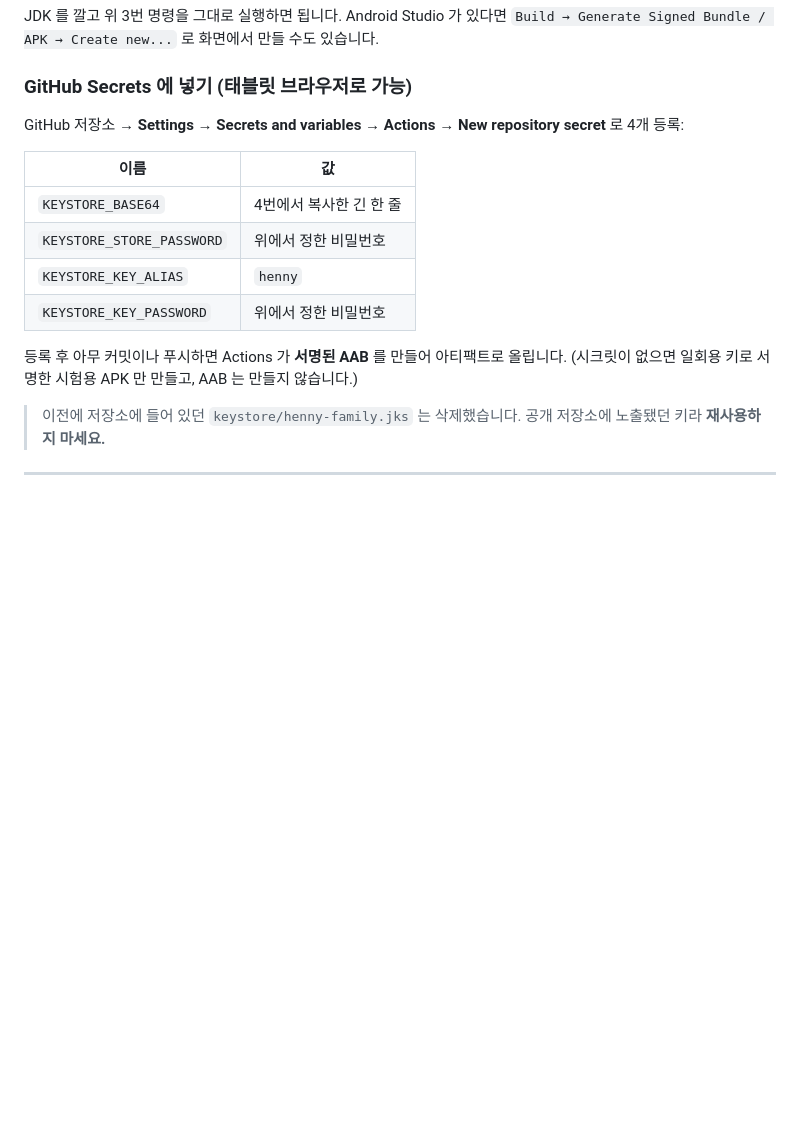
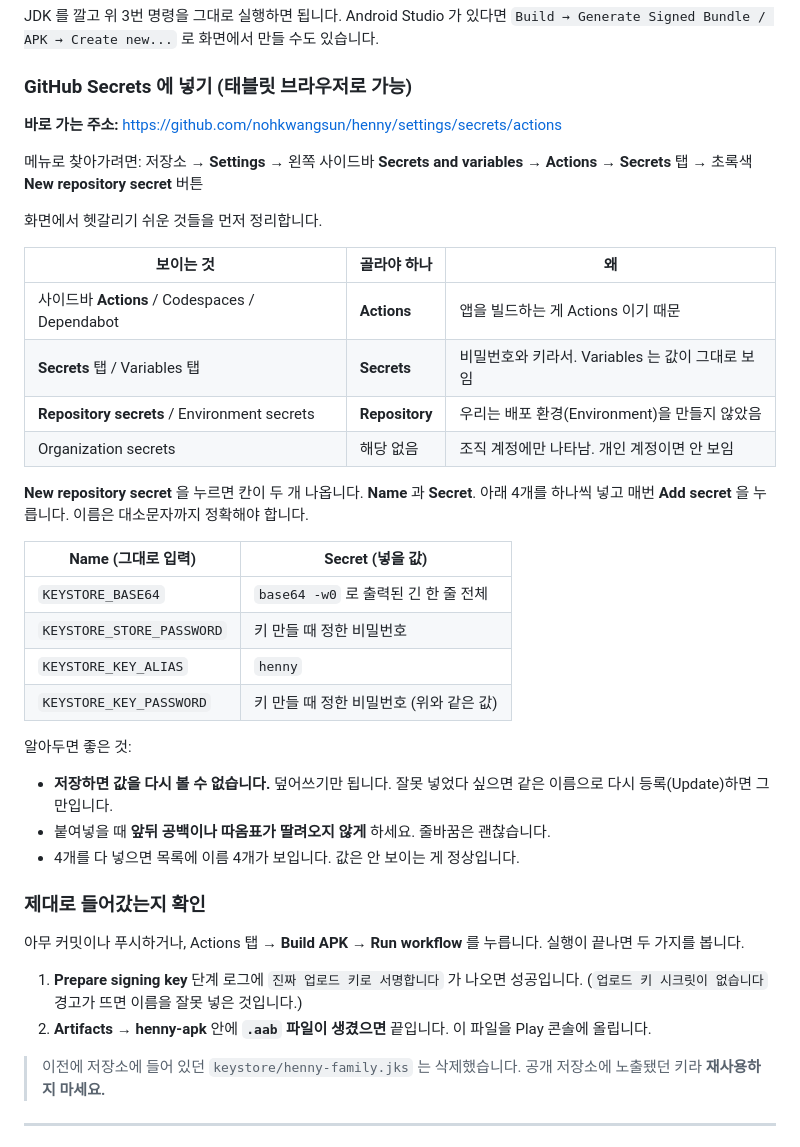
Before and after one commit to nohkwangsun/henny, a Markdown page: PLAY_STORE.md, the part around the change. GitHub-like rendering; blank space fills up the shorter version.

Commit message:
GitHub Secrets 등록 위치를 화면 그대로 설명한다
Secrets/Variables 탭, Repository/Environment 구분, 사이드바의
Actions/Codespaces/Dependabot 셋 중 어느 것인지에서 막히기 쉽다.
바로 가는 주소와 함께 고를 항목을 표로 적고, 값이 제대로 들어갔는지
확인하는 방법(로그 문구와 .aab 생성 여부)도 덧붙인다.

Co-Authored-By: Claude Opus 5 <noreply@anthropic.com>
Claude-Session: https://claude.ai/code/session_016Ema9JYKwMrzP6pdYRd1VR

```diff
--- a/PLAY_STORE.md
+++ b/PLAY_STORE.md
@@ -106,17 +106,46 @@ Android Studio 가 있다면 `Build → Generate Signed Bundle / APK → Create
 
 ### GitHub Secrets 에 넣기 (태블릿 브라우저로 가능)
 
-GitHub 저장소 → **Settings → Secrets and variables → Actions → New repository secret** 로 4개 등록:
+**바로 가는 주소:** <https://github.com/nohkwangsun/henny/settings/secrets/actions>
 
-| 이름 | 값 |
+메뉴로 찾아가려면: 저장소 → **Settings** → 왼쪽 사이드바 **Secrets and variables** →
+**Actions** → **Secrets** 탭 → 초록색 **New repository secret** 버튼
+
+화면에서 헷갈리기 쉬운 것들을 먼저 정리합니다.
+
+| 보이는 것 | 골라야 하나 | 왜 |
+|---|---|---|
+| 사이드바 **Actions** / Codespaces / Dependabot | **Actions** | 앱을 빌드하는 게 Actions 이기 때문 |
+| **Secrets** 탭 / Variables 탭 | **Secrets** | 비밀번호와 키라서. Variables 는 값이 그대로 보임 |
+| **Repository secrets** / Environment secrets | **Repository** | 우리는 배포 환경(Environment)을 만들지 않았음 |
+| Organization secrets | 해당 없음 | 조직 계정에만 나타남. 개인 계정이면 안 보임 |
+
+**New repository secret** 을 누르면 칸이 두 개 나옵니다. **Name** 과 **Secret**.
+아래 4개를 하나씩 넣고 매번 **Add secret** 을 누릅니다. 이름은 대소문자까지 정확해야 합니다.
+
+| Name (그대로 입력) | Secret (넣을 값) |
 |---|---|
-| `KEYSTORE_BASE64` | 4번에서 복사한 긴 한 줄 |
-| `KEYSTORE_STORE_PASSWORD` | 위에서 정한 비밀번호 |
+| `KEYSTORE_BASE64` | `base64 -w0` 로 출력된 긴 한 줄 전체 |
+| `KEYSTORE_STORE_PASSWORD` | 키 만들 때 정한 비밀번호 |
 | `KEYSTORE_KEY_ALIAS` | `henny` |
-| `KEYSTORE_KEY_PASSWORD` | 위에서 정한 비밀번호 |
+| `KEYSTORE_KEY_PASSWORD` | 키 만들 때 정한 비밀번호 (위와 같은 값) |
 
-등록 후 아무 커밋이나 푸시하면 Actions 가 **서명된 AAB** 를 만들어 아티팩트로 올립니다.
-(시크릿이 없으면 일회용 키로 서명한 시험용 APK 만 만들고, AAB 는 만들지 않습니다.)
+알아두면 좋은 것:
+
+- **저장하면 값을 다시 볼 수 없습니다.** 덮어쓰기만 됩니다. 잘못 넣었다 싶으면
+  같은 이름으로 다시 등록(Update)하면 그만입니다.
+- 붙여넣을 때 **앞뒤 공백이나 따옴표가 딸려오지 않게** 하세요. 줄바꿈은 괜찮습니다.
+- 4개를 다 넣으면 목록에 이름 4개가 보입니다. 값은 안 보이는 게 정상입니다.
+
+### 제대로 들어갔는지 확인
+
+아무 커밋이나 푸시하거나, Actions 탭 → **Build APK** → **Run workflow** 를 누릅니다.
+실행이 끝나면 두 가지를 봅니다.
+
+1. **Prepare signing key** 단계 로그에 `진짜 업로드 키로 서명합니다` 가 나오면 성공입니다.
+   (`업로드 키 시크릿이 없습니다` 경고가 뜨면 이름을 잘못 넣은 것입니다.)
+2. **Artifacts → henny-apk** 안에 **`.aab` 파일이 생겼으면** 끝입니다.
+   이 파일을 Play 콘솔에 올립니다.
 
 > 이전에 저장소에 들어 있던 `keystore/henny-family.jks` 는 삭제했습니다.
 > 공개 저장소에 노출됐던 키라 **재사용하지 마세요.**
```
